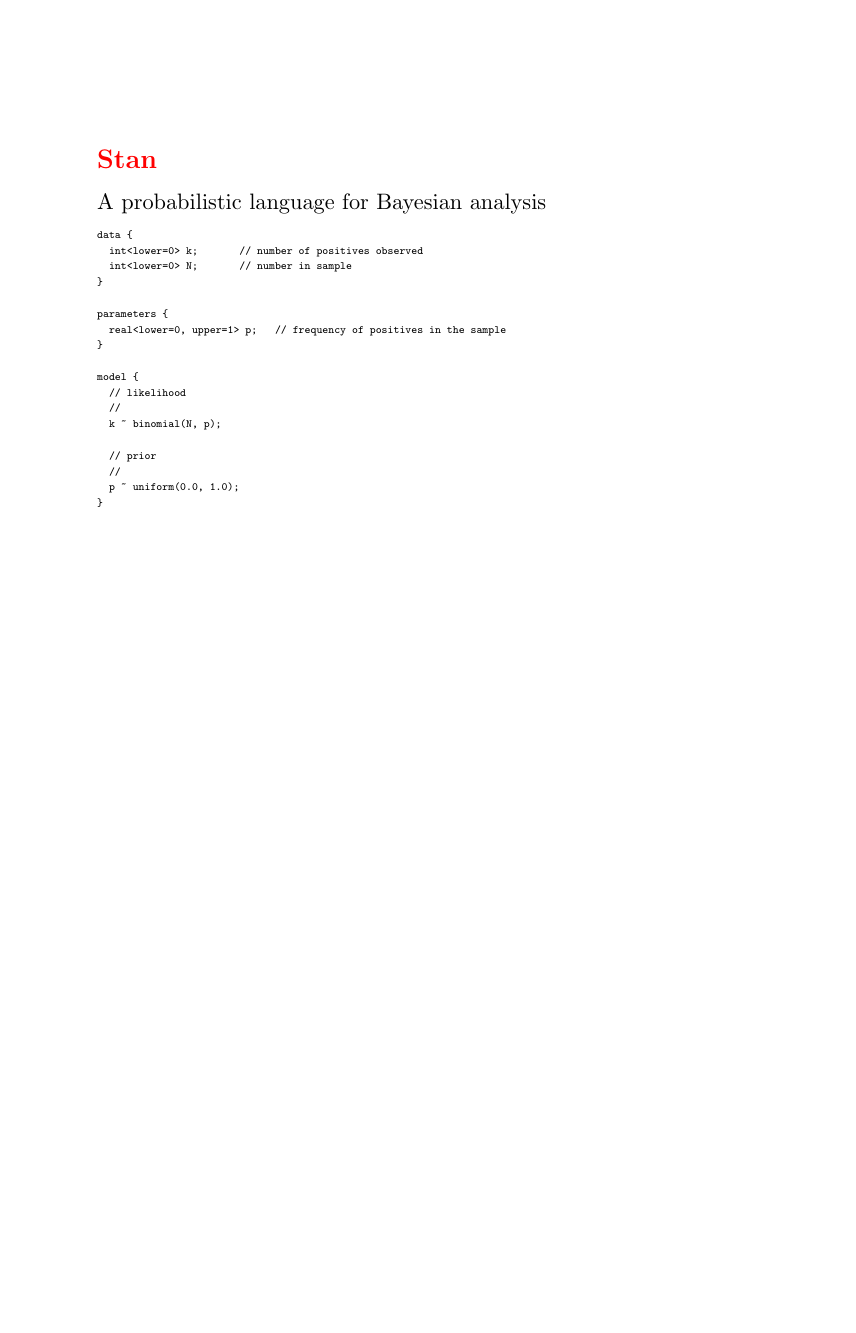
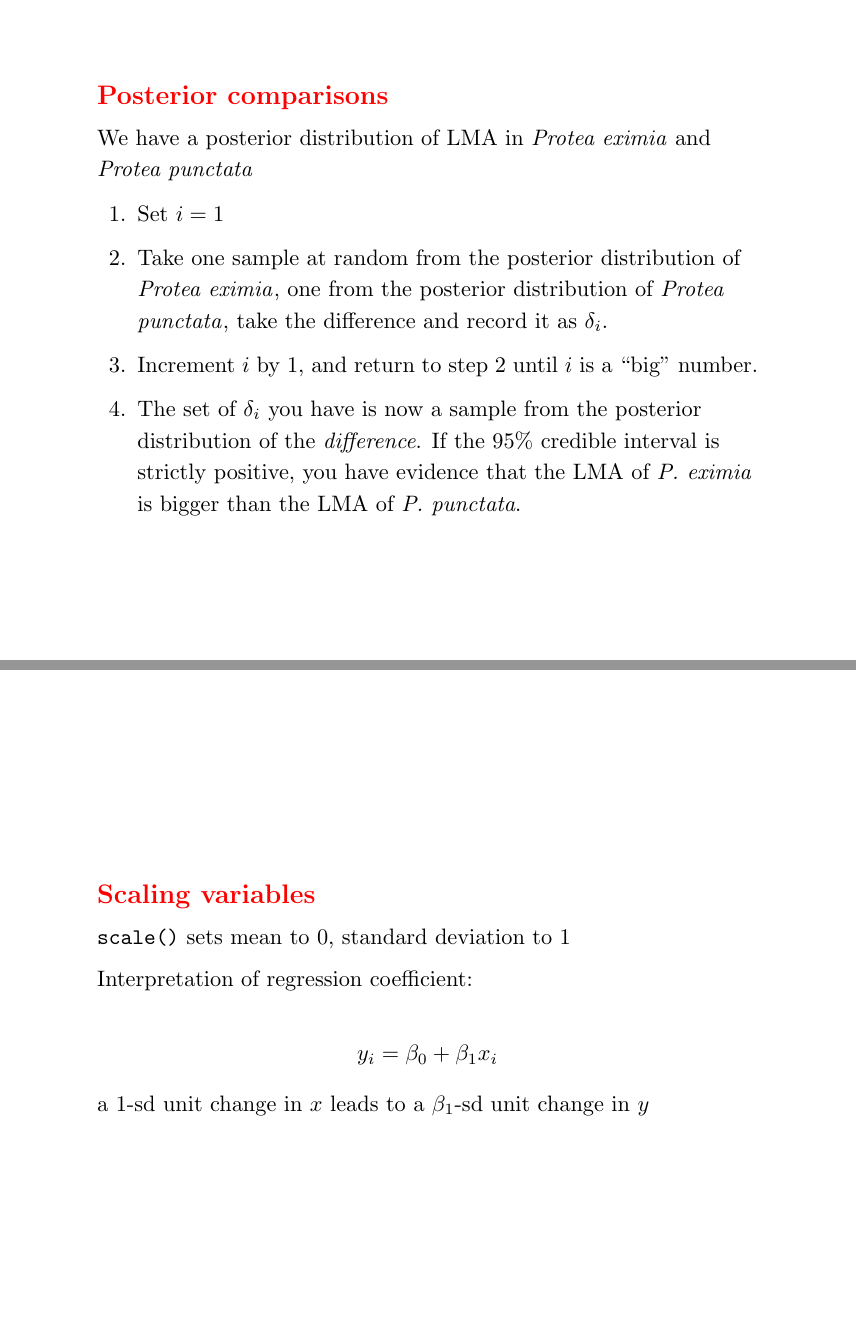
Before and after one commit to kholsinger/Bayesian-workshop, LaTeX slides (Bayesian-workshop-notes.tex): page 10 of 10 before the commit and pages 11 and 12 of 14 after it, the two joined at a grey line, the shorter picture padded with empty space. Compiled offline with pdfLaTeX.

Commit message:
Updates to notes.

```diff
--- a/Bayesian-workshop-notes.tex
+++ b/Bayesian-workshop-notes.tex
@@ -238,3 +238,47 @@
 
 \end{slide}
 
+\begin{slide}
+  \heading{Posterior comparisons}
+
+  \noindent We have a posterior distribution of LMA in {\it Protea
+    eximia\/} and {\it Protea punctata}
+
+  \begin{enumerate}
+
+    \item Set $i = 1$
+
+    \item Take one sample at random from the posterior distribution of
+      {\it Protea eximia\/}, one from the posterior distribution of
+      {\it Protea punctata\/}, take the difference and record it as
+      $\delta_i$.
+
+    \item Increment $i$ by 1, and return to step 2 until $i$ is a
+      ``big'' number.
+
+    \item The set of $\delta_i$ you have is now a sample from the
+      posterior distribution of the {\it difference}. If the 95\%
+      credible interval is strictly positive, you have evidence that
+      the LMA of {\it P. eximia\/} is bigger than the LMA of {\it
+        P. punctata}.
+
+  \end{enumerate}
+
+  \vfill
+
+\end{slide}
+
+\begin{slide}
+  \heading{Scaling variables}
+
+  \noindent {\tt scale()} sets mean to 0, standard deviation to 1
+
+  \noindent Interpretation of regression coefficient:
+
+  $$
+  y_i = \beta_0 + \beta_1 x_i
+  $$
+
+  a 1-sd unit change in $x$ leads to a $\beta_1$-sd unit change in $y$
+
+\end{slide}
```
Also changed, not shown: Bayesian-workshop-notes.pdf, horseshoe-prior.eps (added), Bayesian-workshop-notes.tex (32 more changed lines), 1 other file.
